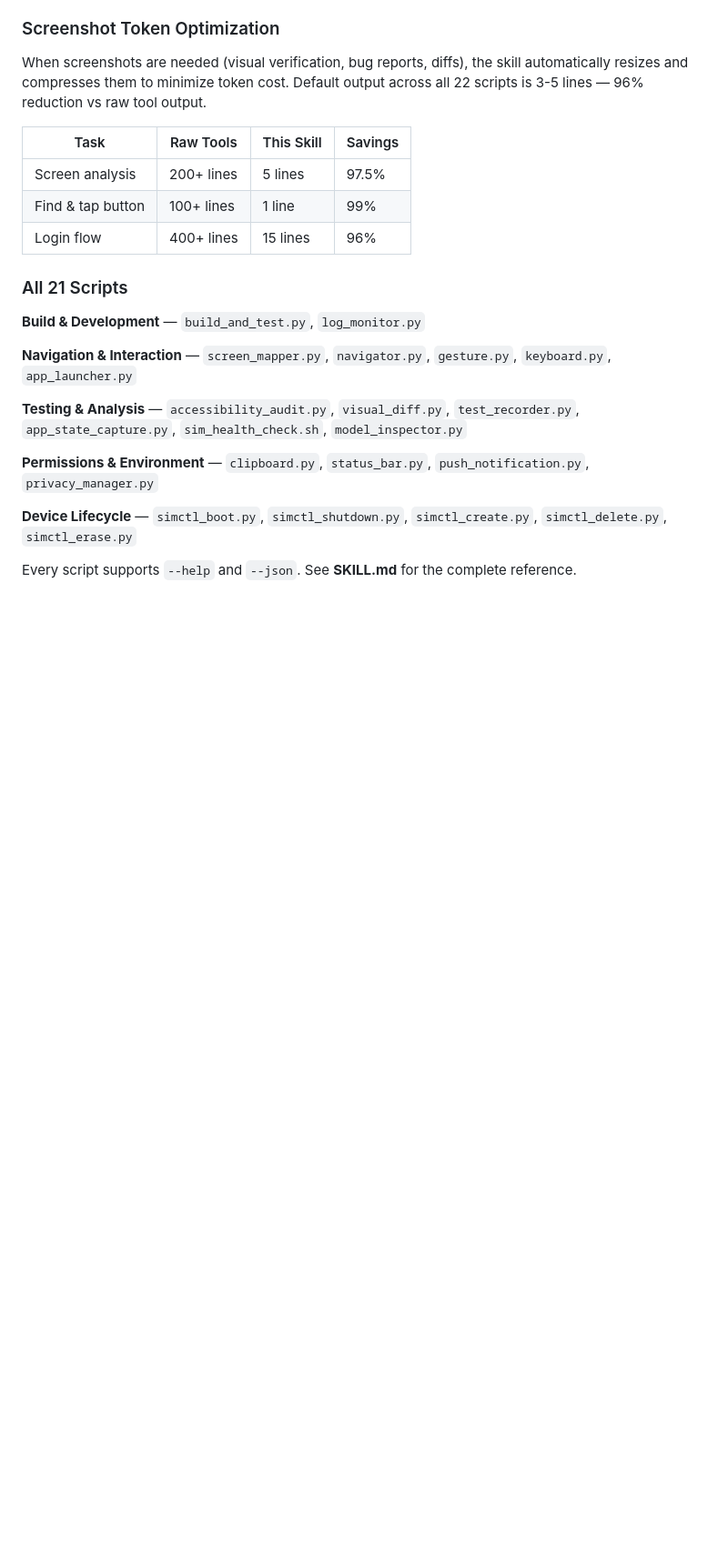
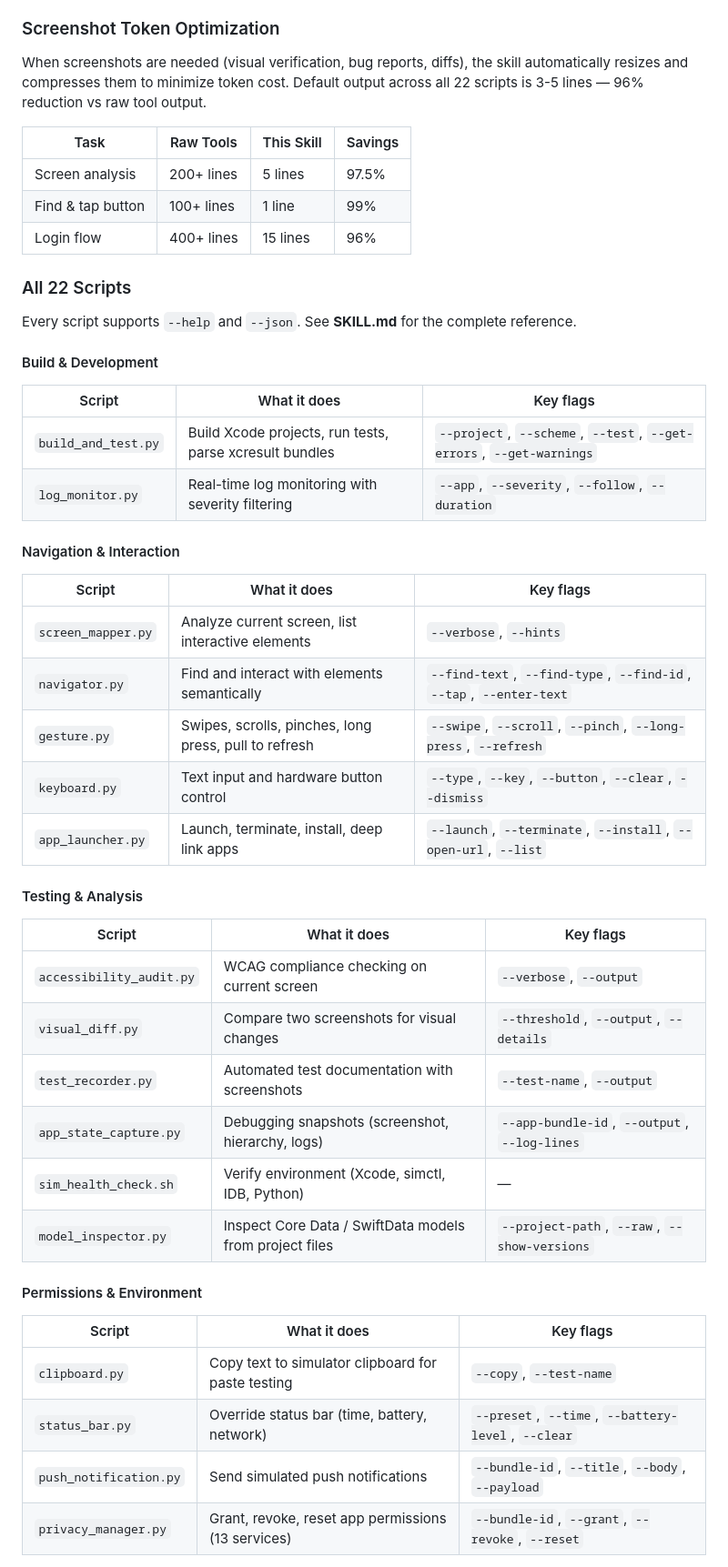
Before and after one commit to conorluddy/ios-simulator-skill, a Markdown page: README.md, the part around one of its changes. Shown at 91% size. Drawn GitHub-style; blank space fills up the shorter version.

Commit message:
Add script reference tables to README
Replaces the flat list with per-category tables showing each script's
purpose and key flags. Scannable at a glance, detailed enough to
know which script to reach for.

Co-Authored-By: Claude Opus 4.6 (1M context) <noreply@anthropic.com>

```diff
--- a/README.md
+++ b/README.md
@@ -88,16 +88,44 @@ When screenshots are needed (visual verification, bug reports, diffs), the skill
 | Find & tap button | 100+ lines | 1 line | 99% |
 | Login flow | 400+ lines | 15 lines | 96% |
 
-### All 21 Scripts
-
-**Build & Development** — `build_and_test.py`, `log_monitor.py`
-
-**Navigation & Interaction** — `screen_mapper.py`, `navigator.py`, `gesture.py`, `keyboard.py`, `app_launcher.py`
-
-**Testing & Analysis** — `accessibility_audit.py`, `visual_diff.py`, `test_recorder.py`, `app_state_capture.py`, `sim_health_check.sh`, `model_inspector.py`
-
-**Permissions & Environment** — `clipboard.py`, `status_bar.py`, `push_notification.py`, `privacy_manager.py`
-
-**Device Lifecycle** — `simctl_boot.py`, `simctl_shutdown.py`, `simctl_create.py`, `simctl_delete.py`, `simctl_erase.py`
+### All 22 Scripts
 
 Every script supports `--help` and `--json`. See **SKILL.md** for the complete reference.
+
+#### Build & Development
+
+| Script | What it does | Key flags |
+|--------|-------------|-----------|
+| `build_and_test.py` | Build Xcode projects, run tests, parse xcresult bundles | `--project`, `--scheme`, `--test`, `--get-errors`, `--get-warnings` |
+| `log_monitor.py` | Real-time log monitoring with severity filtering | `--app`, `--severity`, `--follow`, `--duration` |
+
+#### Navigation & Interaction
+
+| Script | What it does | Key flags |
+|--------|-------------|-----------|
+| `screen_mapper.py` | Analyze current screen, list interactive elements | `--verbose`, `--hints` |
+| `navigator.py` | Find and interact with elements semantically | `--find-text`, `--find-type`, `--find-id`, `--tap`, `--enter-text` |
+| `gesture.py` | Swipes, scrolls, pinches, long press, pull to refresh | `--swipe`, `--scroll`, `--pinch`, `--long-press`, `--refresh` |
+| `keyboard.py` | Text input and hardware button control | `--type`, `--key`, `--button`, `--clear`, `--dismiss` |
+| `app_launcher.py` | Launch, terminate, install, deep link apps | `--launch`, `--terminate`, `--install`, `--open-url`, `--list` |
+
+#### Testing & Analysis
+
+| Script | What it does | Key flags |
+|--------|-------------|-----------|
+| `accessibility_audit.py` | WCAG compliance checking on current screen | `--verbose`, `--output` |
+| `visual_diff.py` | Compare two screenshots for visual changes | `--threshold`, `--output`, `--details` |
+| `test_recorder.py` | Automated test documentation with screenshots | `--test-name`, `--output` |
+| `app_state_capture.py` | Debugging snapshots (screenshot, hierarchy, logs) | `--app-bundle-id`, `--output`, `--log-lines` |
+| `sim_health_check.sh` | Verify environment (Xcode, simctl, IDB, Python) | — |
+| `model_inspector.py` | Inspect Core Data / SwiftData models from project files | `--project-path`, `--raw`, `--show-versions` |
+
+#### Permissions & Environment
+
+| Script | What it does | Key flags |
+|--------|-------------|-----------|
+| `clipboard.py` | Copy text to simulator clipboard for paste testing | `--copy`, `--test-name` |
+| `status_bar.py` | Override status bar (time, battery, network) | `--preset`, `--time`, `--battery-level`, `--clear` |
+| `push_notification.py` | Send simulated push notifications | `--bundle-id`, `--title`, `--body`, `--payload` |
+| `privacy_manager.py` | Grant, revoke, reset app permissions (13 services) | `--bundle-id`, `--grant`, `--revoke`, `--reset` |
+
```
Also changed, not shown: other parts of README.md (+9 -0 lines).
